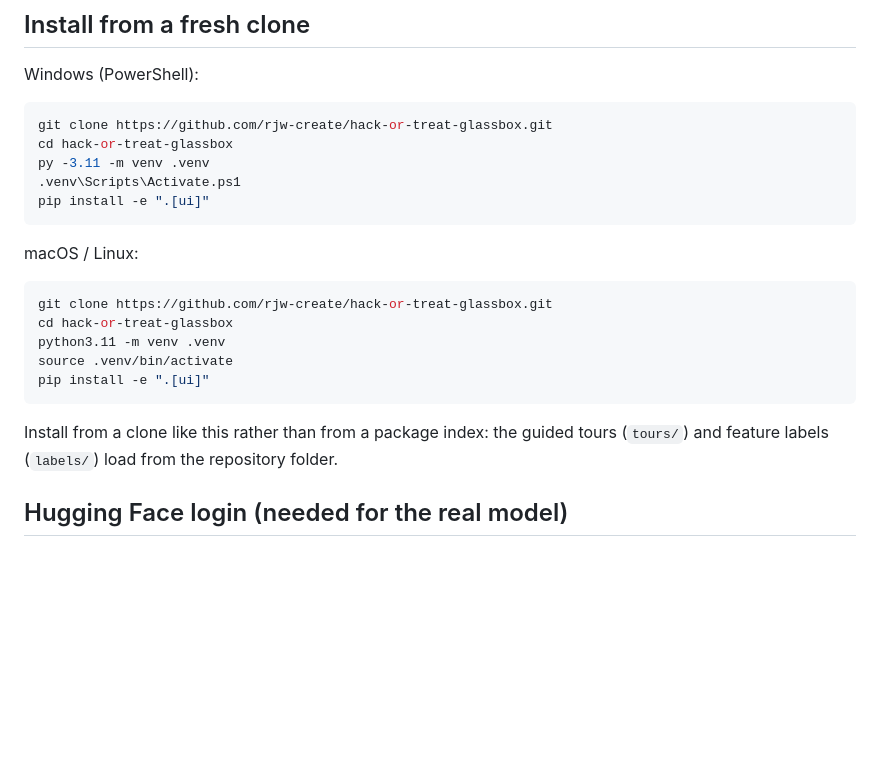
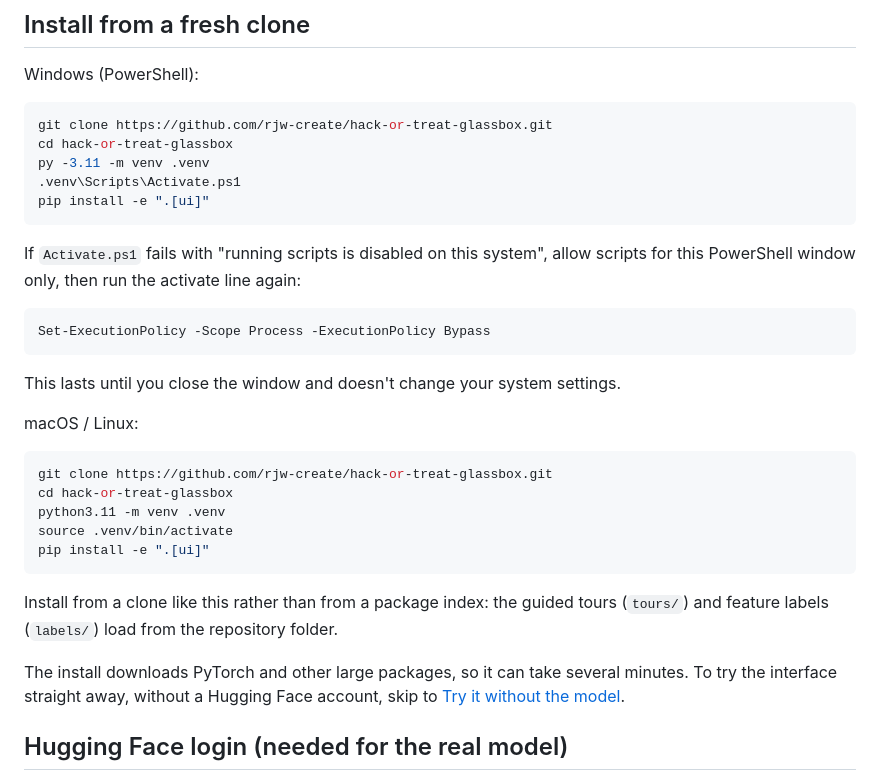
Before and after one commit to rjw-create/hack-or-treat-glassbox, a Markdown page: README.md, the part around the change. GitHub-like rendering; blank space fills up the shorter version.

Commit message:
Add Windows activation fix and early --fake pointer to README
A fresh-clone test showed Activate.ps1 is blocked by PowerShell's
default execution policy, and strangers without a Hugging Face account
had no early hint that --fake works without one.

Co-Authored-By: Claude Opus 5.5 <noreply@anthropic.com>

````diff
--- a/README.md
+++ b/README.md
@@ -26,6 +26,14 @@ py -3.11 -m venv .venv
 pip install -e ".[ui]"
 ```
 
+If `Activate.ps1` fails with "running scripts is disabled on this system", allow scripts for this PowerShell window only, then run the activate line again:
+
+```powershell
+Set-ExecutionPolicy -Scope Process -ExecutionPolicy Bypass
+```
+
+This lasts until you close the window and doesn't change your system settings.
+
 macOS / Linux:
 
 ```bash
@@ -37,6 +45,8 @@ pip install -e ".[ui]"
 ```
 
 Install from a clone like this rather than from a package index: the guided tours (`tours/`) and feature labels (`labels/`) load from the repository folder.
+
+The install downloads PyTorch and other large packages, so it can take several minutes. To try the interface straight away, without a Hugging Face account, skip to [Try it without the model](#try-it-without-the-model).
 
 
 ## Hugging Face login (needed for the real model)
````
